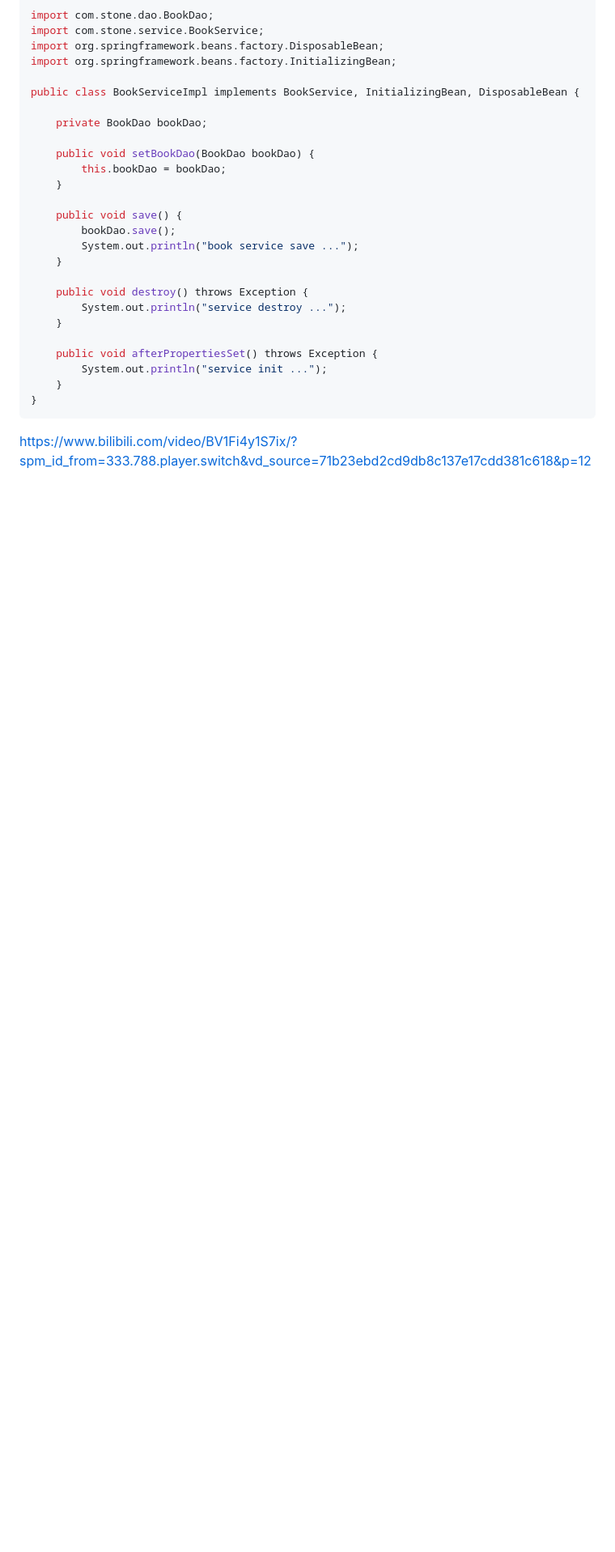
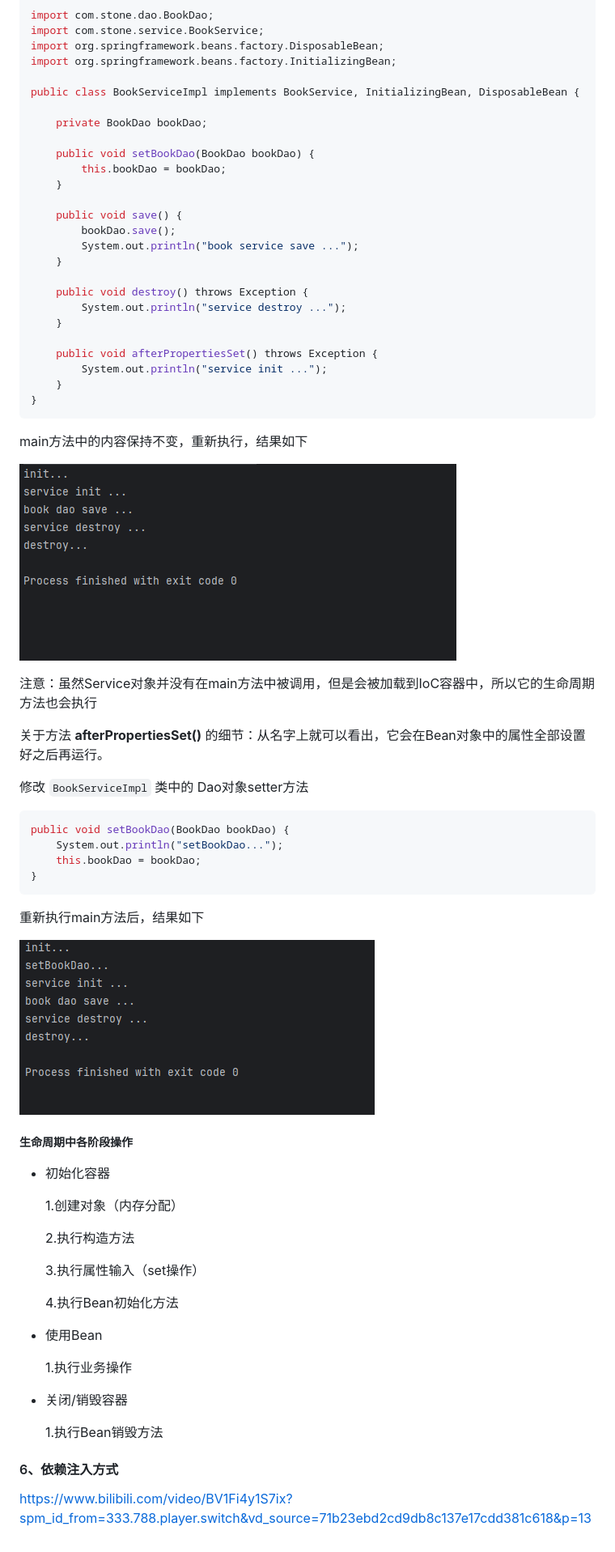
Before and after one commit to ChristmasKey/mySSM, a Markdown page: mySSM笔记.md, the part around the change. Shown: that part at 81% size. Drawn GitHub-style; pictures changed too: images/Bean的生命周期方法运行结果2.png (added), images/Bean的生命周期方法运行结果3.png (added); blank space fills up the shorter version.

Commit message:
依赖注入的方式

````diff
--- a/mySSM笔记.md
+++ b/mySSM笔记.md
@@ -986,4 +986,53 @@ public class BookServiceImpl implements BookService, InitializingBean, Disposabl
 }
 ```
 
-https://www.bilibili.com/video/BV1Fi4y1S7ix/?spm_id_from=333.788.player.switch&vd_source=71b23ebd2cd9db8c137e17cdd381c618&p=12
+main方法中的内容保持不变，重新执行，结果如下
+
+![Bean的生命周期方法运行结果2](./images/Bean的生命周期方法运行结果2.png)
+
+<span style="color:red;">注意：虽然Service对象并没有在main方法中被调用，但是会被加载到IoC容器中，所以它的生命周期方法也会执行</span>
+
+
+
+<span style="color:red;">关于方法 **afterPropertiesSet()** 的细节</span>：从名字上就可以看出，它会在Bean对象中的属性全部设置好之后再运行。
+
+修改 `BookServiceImpl` 类中的 Dao对象setter方法
+
+```java
+public void setBookDao(BookDao bookDao) {
+    System.out.println("setBookDao...");
+    this.bookDao = bookDao;
+}
+```
+
+重新执行main方法后，结果如下
+
+![Bean的生命周期方法运行结果3](./images/Bean的生命周期方法运行结果3.png)
+
+
+
+##### 生命周期中各阶段操作
+
+- 初始化容器
+
+    1.创建对象（内存分配）
+
+    2.执行构造方法
+
+    3.执行属性输入（set操作）
+
+    <span style="color:blue;">4.执行Bean初始化方法</span>
+
+- 使用Bean
+
+    1.执行业务操作
+
+- 关闭/销毁容器
+
+    <span style="color:blue;">1.执行Bean销毁方法</span>
+
+
+
+#### 6、依赖注入方式
+
+https://www.bilibili.com/video/BV1Fi4y1S7ix?spm_id_from=333.788.player.switch&vd_source=71b23ebd2cd9db8c137e17cdd381c618&p=13
````
Also changed, not shown: 1 other file.
